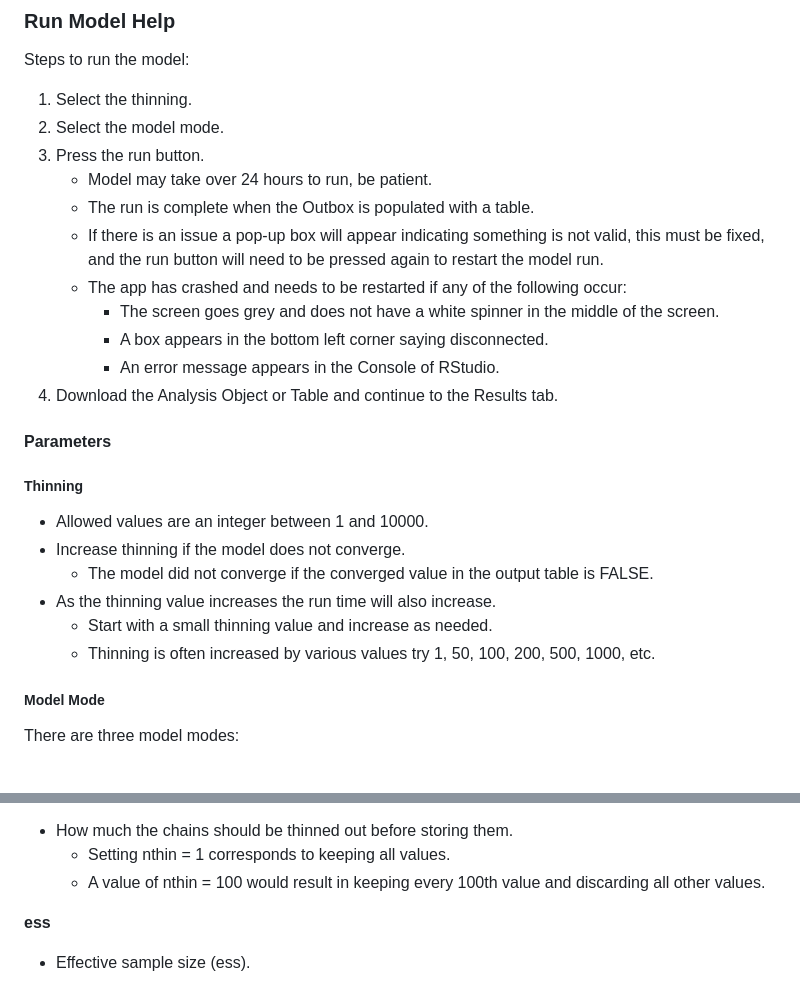
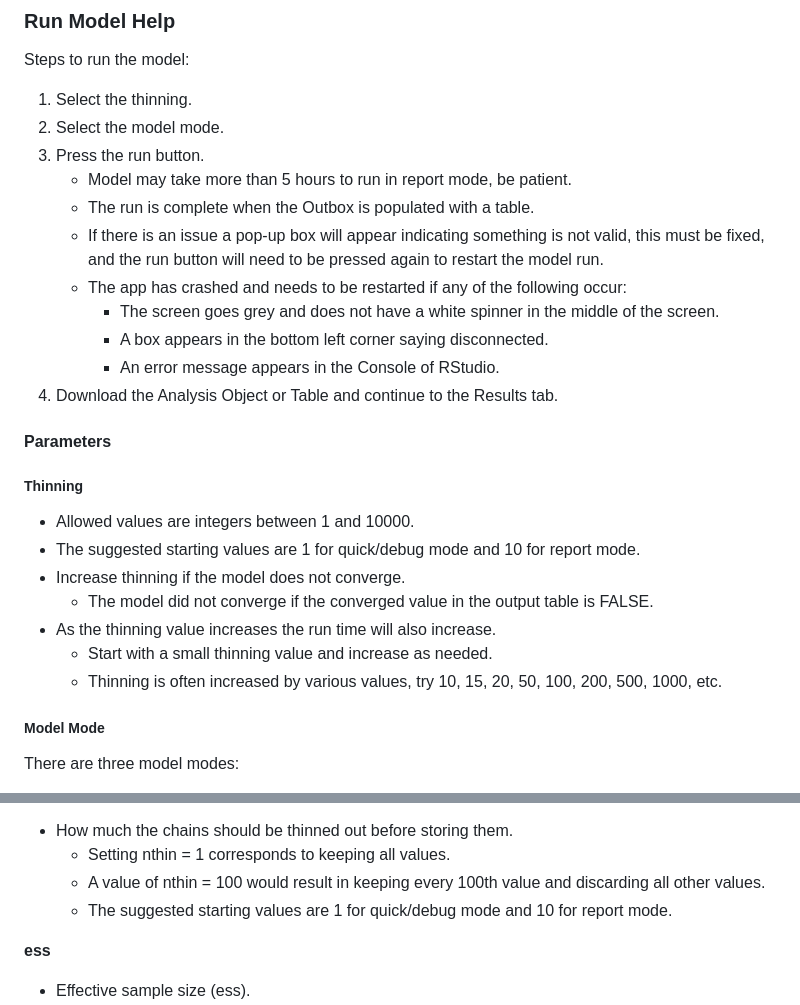
Before and after one commit to poissonconsulting/runbisonpic, a Markdown page: inst/helpfiles/model.md, 2 parts joined by grey strips. Drawn GitHub-style.

Commit message:
Update help file with more thinning information, and updated expected run time.

```diff
--- a/inst/helpfiles/model.md
+++ b/inst/helpfiles/model.md
@@ -21,7 +21,7 @@ Steps to run the model:
 1. Select the thinning.
 2. Select the model mode.
 3. Press the run button.
-   - Model may take over 24 hours to run, be patient.
+   - Model may take more than 5 hours to run in report mode, be patient.
    - The run is complete when the Outbox is populated with a table.
    - If there is an issue a pop-up box will appear indicating something is not valid, this must be fixed, and the run button will need to be pressed again to restart the model run.
    - The app has crashed and needs to be restarted if any of the following occur:
@@ -34,12 +34,13 @@ Steps to run the model:
 
 ##### Thinning
 
-- Allowed values are an integer between 1 and 10000.
+- Allowed values are integers between 1 and 10000.
+- The suggested starting values are 1 for quick/debug mode and 10 for report mode.
 - Increase thinning if the model does not converge.
   - The model did not converge if the converged value in the output table is FALSE.
 - As the thinning value increases the run time will also increase.
   - Start with a small thinning value and increase as needed.
-  - Thinning is often increased by various values try 1, 50, 100, 200, 500, 1000, etc.
+  - Thinning is often increased by various values, try 10, 15, 20, 50, 100, 200, 500, 1000, etc.
 
 ##### Model Mode
 
@@ -83,6 +84,7 @@ There are three model modes:
 - How much the chains should be thinned out before storing them.
   - Setting nthin = 1 corresponds to keeping all values.
   - A value of nthin = 100 would result in keeping every 100th value and discarding all other values.
+  - The suggested starting values are 1 for quick/debug mode and 10 for report mode.
 
 **ess**
 
```
